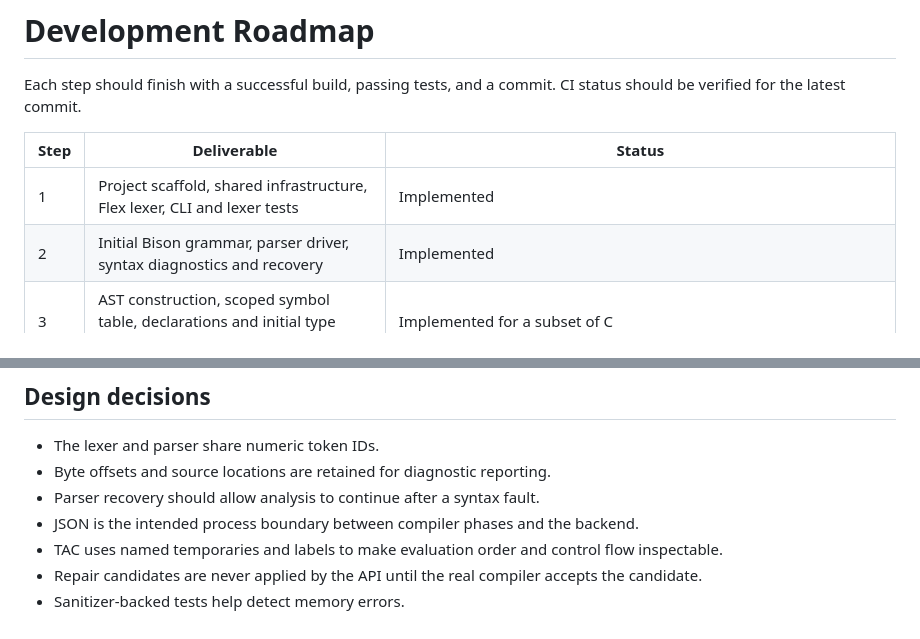
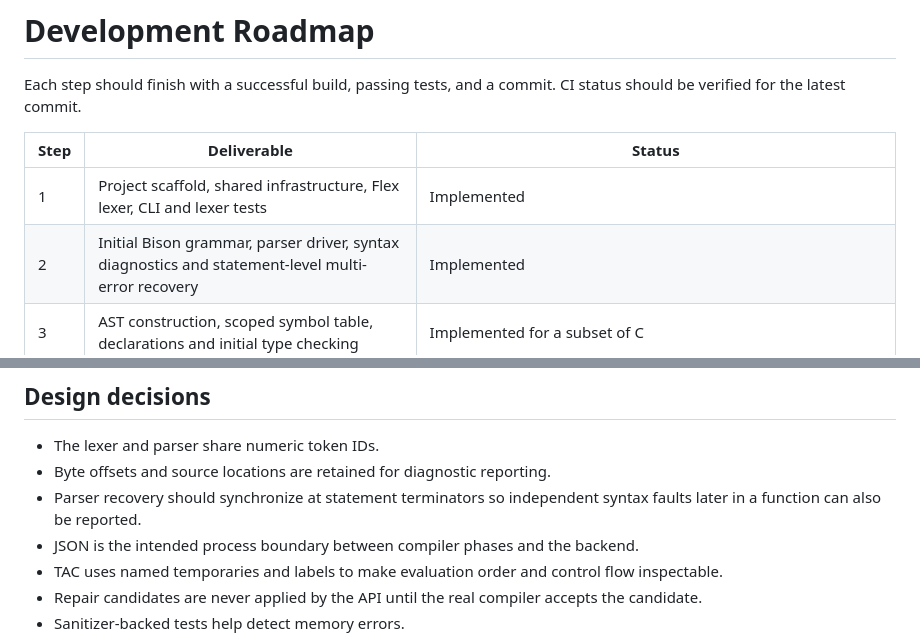
Before and after one commit to hareshkumarnl138/Design-and-Implementation-of-an-Explainable-Self-Correcting-Compiler-Using-Flex-and-Bison, a Markdown page: docs/ROADMAP.md, 2 parts joined by grey strips. Drawn GitHub-style.

Commit message:
Update parser recovery milestone

```diff
--- a/docs/ROADMAP.md
+++ b/docs/ROADMAP.md
@@ -5,7 +5,7 @@ Each step should finish with a successful build, passing tests, and a commit. CI
 | Step | Deliverable | Status |
 |---|---|---|
 | 1 | Project scaffold, shared infrastructure, Flex lexer, CLI and lexer tests | Implemented |
-| 2 | Initial Bison grammar, parser driver, syntax diagnostics and recovery | Implemented |
+| 2 | Initial Bison grammar, parser driver, syntax diagnostics and statement-level multi-error recovery | Implemented |
 | 3 | AST construction, scoped symbol table, declarations and initial type checking | Implemented for a subset of C |
 | 4 | Diagnosis engine and root-cause grouping of cascading errors | Partial: heuristic rules plus structured compiler-backed semantic hints for undeclared names and same-scope redeclarations |
 | 5 | Rule-based repair candidates and re-analysis | Implemented for conservative syntax candidates; semantic changes are suggestion-only to avoid guessing programmer intent |
@@ -38,7 +38,7 @@ The compiler subproject builds the standalone lexer and parser:
 
 - The lexer and parser share numeric token IDs.
 - Byte offsets and source locations are retained for diagnostic reporting.
-- Parser recovery should allow analysis to continue after a syntax fault.
+- Parser recovery should synchronize at statement terminators so independent syntax faults later in a function can also be reported.
 - JSON is the intended process boundary between compiler phases and the backend.
 - TAC uses named temporaries and labels to make evaluation order and control flow inspectable.
 - Repair candidates are never applied by the API until the real compiler accepts the candidate.
```
